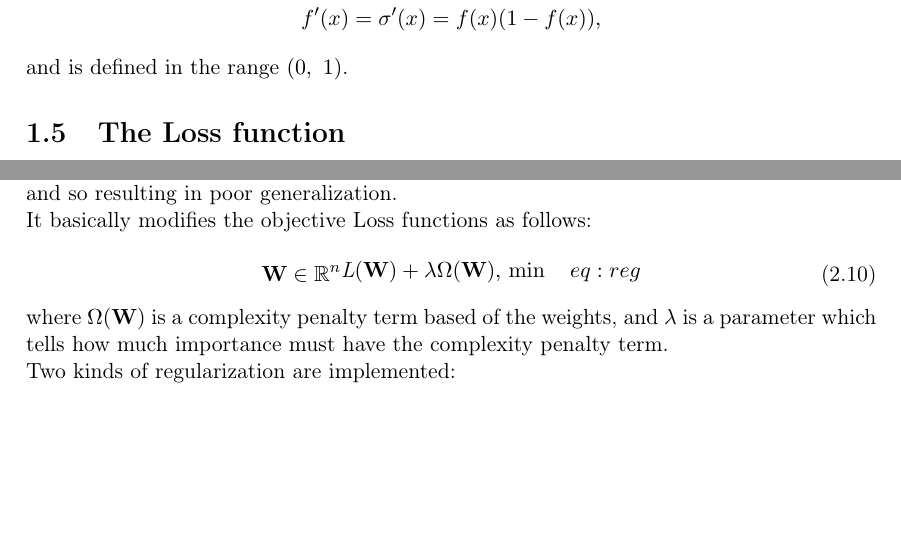
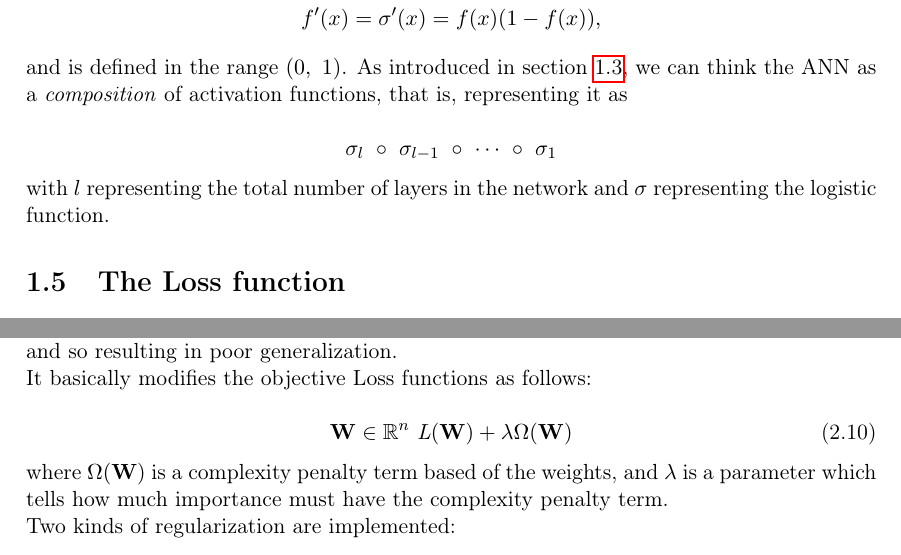
Before and after one commit to germz01/CMLDA, a LaTeX document (report/main.tex, which reads report/chapters/1/1.tex, report/chapters/2/2.tex): two parts of pages 6 and 12 of 40, joined at a grey line, cut so that both start at the same text, the shorter picture padded with empty space. Compiled offline with pdfLaTeX.

Commit message:
Updated chapter 1

```diff
--- a/report/chapters/1/1.tex
+++ b/report/chapters/1/1.tex
@@ -258,7 +258,16 @@
 		    &f'(x) = \sigma'(x) = f(x)(1 - f(x)),
 		\end{align*}
 
-		and is defined in the range $\left ( 0,\ 1 \right )$.
+		and is defined in the range $\left ( 0,\ 1 \right )$. As introduced in section
+        \ref{sec:the_back-propagation_algorithm}, we can think the ANN as a \textit{composition} of activation
+        functions, that is, representing it as
+
+        \begin{equation*}
+            \sigma_l \ \circ \ \sigma_{l - 1} \ \circ \ \cdots \ \circ \ \sigma_1
+        \end{equation*}
+
+        with $l$ representing the total number of layers in the network and $\sigma$ representing the logistic
+        function.
 
 	% section the_activation_functions (end)
 
--- a/report/chapters/2/2.tex
+++ b/report/chapters/2/2.tex
@@ -178,10 +178,10 @@
 
 			It basically modifies the objective Loss functions as follows:
 
-			\begin{mini}
-			\label{eq:reg}
-			  {\textbf{W}\in \mathbb{R}^n}{\textit{L}(\textbf{W}) + \lambda\Omega(\textbf{W}),}{}{}
-			\end{mini}
+			\begin{equation}
+				\mathbf{W} \in \mathbb{R}^n \ \mathit{L}(\mathbf{W}) + \lambda\Omega(\mathbf{W})
+				\label{eq:reg}
+			\end{equation}
 
 			where $\Omega(\textbf{W})$ is a complexity penalty term based of the weights, and $\lambda$ is a parameter which tells how much importance must have the complexity penalty term.
 
--- a/report/main.tex
+++ b/report/main.tex
@@ -20,8 +20,8 @@
 \newtheorem{asu}{Assumption}
 \algnewcommand\algorithmicinput{\textbf{Input:}}
 \algnewcommand\algorithmicoutput{\textbf{Output:}}
-\algnewcommand\Input{\item[\algorithmicinput]}%
-\algnewcommand\Output{\item[\algorithmicoutput]}%
+\algnewcommand\Input{\item[\algorithmicinput]}
+\algnewcommand\Output{\item[\algorithmicoutput]}
 \newcommand{\sectionbreak}{\clearpage}
 
 \usetikzlibrary{arrows.meta}
```
Also changed, not shown: report/main.pdf.
